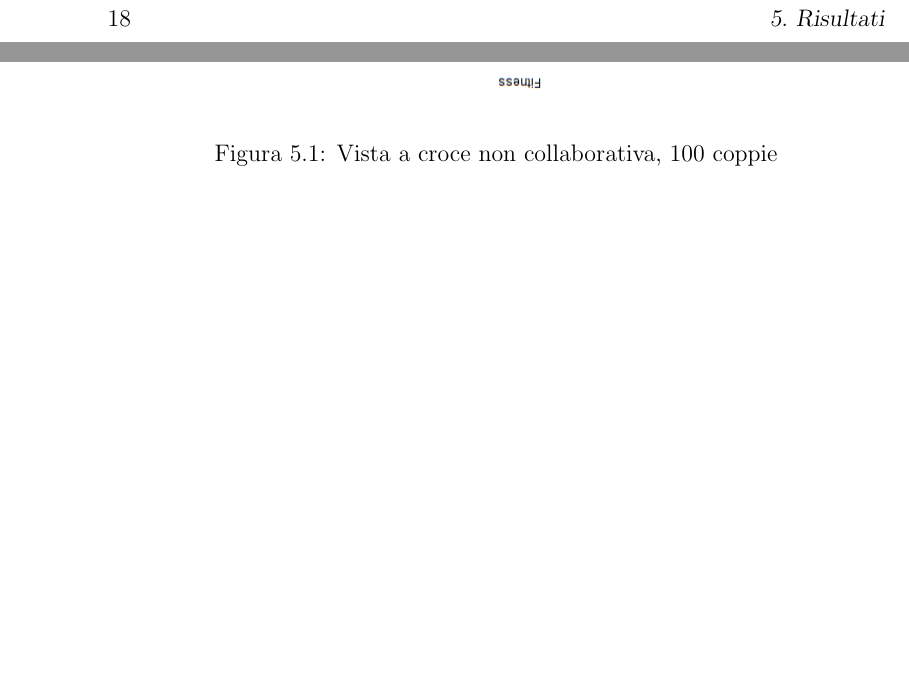
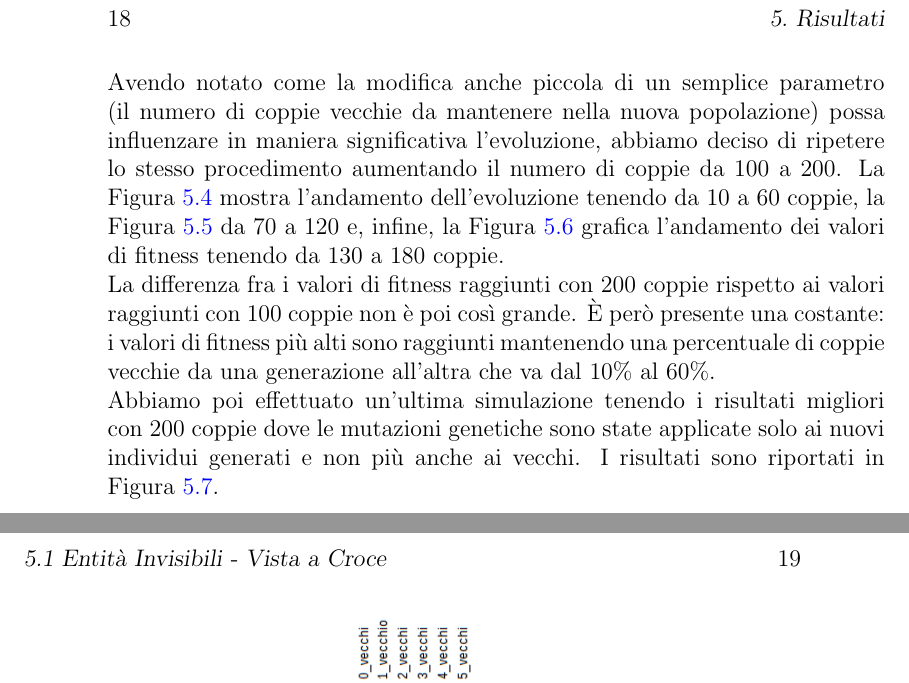
Before and after one commit to GiulioBiagini/Collaborative-Robbies, a LaTeX book (relazione/main.tex, which reads relazione/5_risultati.tex): two parts of page 18 of 21 before the commit and two parts of pages 18 and 19 of 29 after it, joined at a grey line, cut so that both start at the same text, the shorter picture padded with empty space. The pictures show the PDF file relazione/main.pdf that the author committed with the source.

Commit message:
relazione fino alle croci non coll

```diff
--- a/relazione/5_risultati.tex
+++ b/relazione/5_risultati.tex
@@ -1,3 +1,2 @@
 \chapter{Risultati}
 In questo capitolo saranno presentati i risultati ottenuti nelle varie
-simulazioni.
@@ -8,5 +10,41 @@ simulazioni.
 	\centering
 	\includegraphics[scale=0.7,angle=90]{imgs/uncollaborative_cross_100_pairs_0_5_vecchi.png}
 	\caption{Vista a croce non collaborativa, 100 coppie}
-	\label{figure:patient_2_main}
+	\label{figure:uncoll_cross_100_0_5}
 \end{figure}
+\begin{figure}[ht]
+	\centering
+	\includegraphics[scale=0.7,angle=90]{imgs/uncollaborative_cross_100_pairs_10_35_vecchi.png}
+	\caption{Vista a croce non collaborativa, 100 coppie}
+	\label{figure:uncoll_cross_100_10_35}
+\end{figure}
+\begin{figure}[ht]
+	\centering
+	\includegraphics[scale=0.7,angle=90]{imgs/uncollaborative_cross_100_pairs_40_90_vecchi.png}
+	\caption{Vista a croce non collaborativa, 100 coppie}
+	\label{figure:uncoll_cross_100_40_90}
+\end{figure}
+\begin{figure}[ht]
+	\centering
+	\includegraphics[scale=0.7,angle=90]{imgs/uncollaborative_cross_200_pairs_10_60_vecchi.png}
+	\caption{Vista a croce non collaborativa, 200 coppie}
+	\label{figure:uncoll_cross_200_10_60}
+\end{figure}
+\begin{figure}[ht]
+	\centering
+	\includegraphics[scale=0.7,angle=90]{imgs/uncollaborative_cross_200_pairs_70_120_vecchi.png}
+	\caption{Vista a croce non collaborativa, 200 coppie}
+	\label{figure:uncoll_cross_200_70_120}
+\end{figure}
+\begin{figure}[ht]
+	\centering
+	\includegraphics[scale=0.7,angle=90]{imgs/uncollaborative_cross_200_pairs_130_180_vecchi.png}
+	\caption{Vista a croce non collaborativa, 200 coppie}
+	\label{figure:uncoll_cross_200_130_180}
+\end{figure}
+\begin{figure}[ht]
+	\centering
+	\includegraphics[scale=0.7,angle=90]{imgs/uncollaborative_cross_200_pairs_70_120_vecchi_solo_nuovi_mutati.png}
+	\caption{Vista a croce non collaborativa, 200 coppie}
+	\label{figure:uncoll_cross_200_70_120_vecchi_non_mutati}
+\end{figure}
@@ -12,0 +56 @@ simulazioni.
+generazione.\newline
@@ -12,0 +68,19 @@ simulazioni.
+\ref{figure:uncoll_cross_100_40_90}, man mano che il numero di coppie vecchie è
+passato nella nuova generazione, il valore di fitness inizia a scendere, fino
+a mostrare cali vertiginosi con 80 e 90 coppie.\newline
+Avendo notato come la modifica anche piccola di un semplice parametro (il numero
+di coppie vecchie da mantenere nella nuova popolazione) possa influenzare in
+maniera significativa l'evoluzione, abbiamo deciso di ripetere lo stesso
+procedimento aumentando il numero di coppie da 100 a 200. La Figura
+\ref{figure:uncoll_cross_200_10_60} mostra l'andamento dell'evoluzione tenendo
+da 10 a 60 coppie, la Figura~\ref{figure:uncoll_cross_200_70_120} da 70 a 120 e,
+infine, la Figura~\ref{figure:uncoll_cross_200_130_180} grafica l'andamento dei
+valori di fitness tenendo da 130 a 180 coppie.\newline
+La differenza fra i valori di fitness raggiunti con 200 coppie rispetto ai
+valori raggiunti con 100 coppie non è poi così grande. È però presente una
+costante: i valori di fitness più alti sono raggiunti mantenendo una percentuale
+di coppie vecchie da una generazione all'altra che va dal 10\% al 60\%.\newline
+Abbiamo poi effettuato un'ultima simulazione tenendo i risultati migliori con
+200 coppie dove le mutazioni genetiche sono state applicate solo ai nuovi
+individui generati e non più anche ai vecchi. I risultati sono riportati in
+Figura~\ref{figure:uncoll_cross_200_70_120_vecchi_non_mutati}.
```
Also changed, not shown: relazione/imgs/uncollaborative_cross_100_pairs_10_35_vecchi.png (added), relazione/imgs/uncollaborative_cross_100_pairs_40_90_vecchi.png (added), relazione/imgs/uncollaborative_cross_200_pairs_10_60_vecchi.png (added), relazione/imgs/uncollaborative_cross_200_pairs_130_180_vecchi.png (added), relazione/imgs/uncollaborative_cross_200_pairs_70_120_vecchi.png (added), relazione/imgs/uncollaborative_cross_200_pairs_70_120_vecchi_solo_nuovi_mutati.png (added), relazione/main.pdf, relazione/5_risultati.tex (21 more changed lines), 13 other files.
